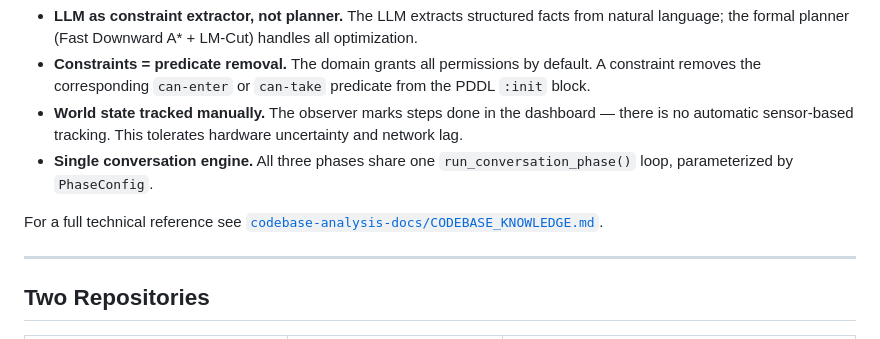
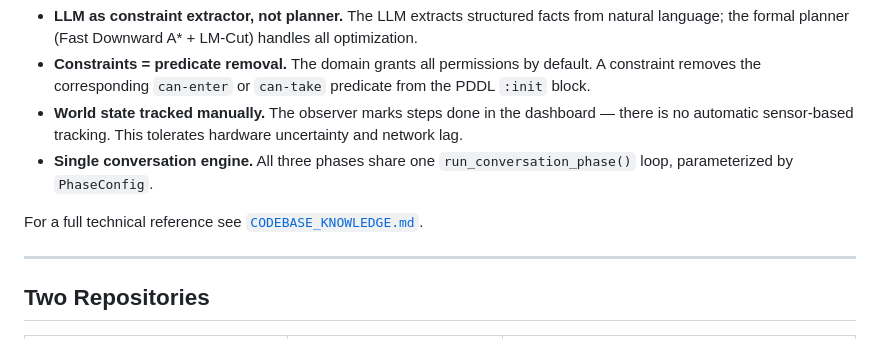
Before and after one commit to TimothyLien/llm-mediated-cooking, a Markdown page: README.md, the part around the change. Drawn GitHub-style.

```diff
--- a/README.md
+++ b/README.md
@@ -266,7 +266,7 @@ llm-mediated-cooking/
 - **World state tracked manually.** The observer marks steps done in the dashboard — there is no automatic sensor-based tracking. This tolerates hardware uncertainty and network lag.
 - **Single conversation engine.** All three phases share one `run_conversation_phase()` loop, parameterized by `PhaseConfig`.
 
-For a full technical reference see [`codebase-analysis-docs/CODEBASE_KNOWLEDGE.md`](codebase-analysis-docs/CODEBASE_KNOWLEDGE.md).
+For a full technical reference see [`CODEBASE_KNOWLEDGE.md`](CODEBASE_KNOWLEDGE.md).
 
 ---
 
```
